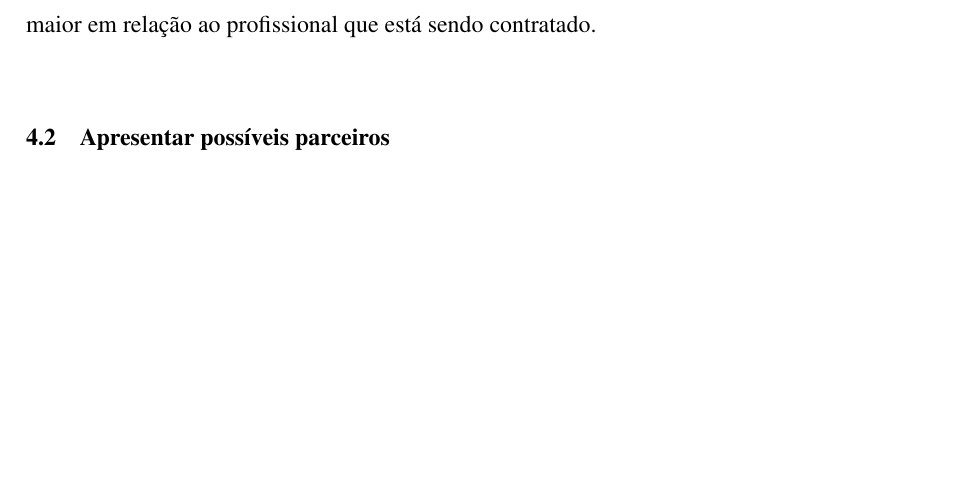
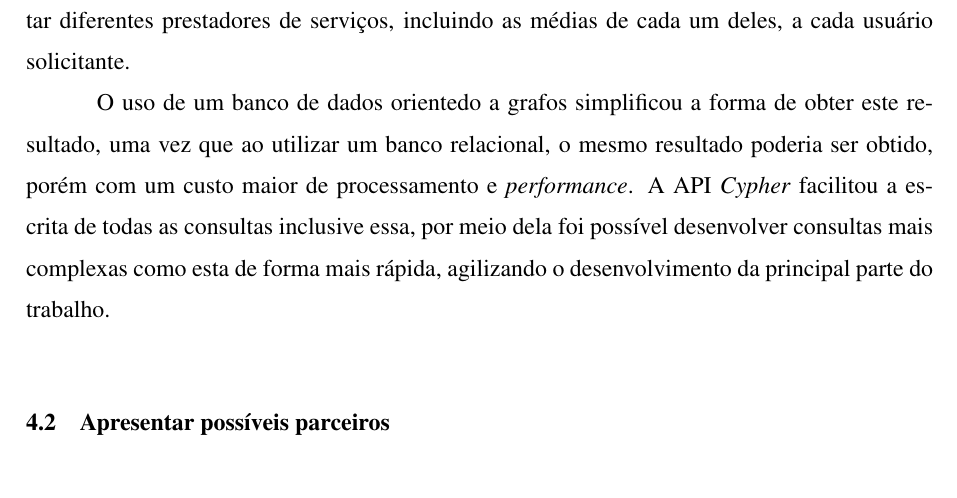
Before and after one commit to edilsonjustiniano/tcc, a LaTeX thesis (documento/latex/Principal.tex, which reads documento/latex/editaveis/discussao_resultados/localizar_mao_de_obra.tex): part of page 70 of 120 before the commit and part of page 70 of 119 after it, cut at the place of the change, the shorter picture padded with empty space. Compiled offline with pdfLaTeX.

Commit message:
Iniciando os trabalhos de correção dos resultados

```diff
--- a/documento/latex/editaveis/discussao_resultados/localizar_mao_de_obra.tex
+++ b/documento/latex/editaveis/discussao_resultados/localizar_mao_de_obra.tex
@@ -15,4 +13,6 @@
 	\label{fig:busca_domestica_edilson}
 \end{figure}
 
-\par A ideia desta funcionalidade foi apresentar um possível prestador de serviços que já tenha sido avaliado por alguém em comum ao usuário solicitante, desta forma, há uma confiança maior em relação ao profissional que está sendo contratado.
+\par A ideia desta funcionalidade foi apresentar um possível prestador de serviços que já tenha sido avaliado por alguém em comum ao usuário solicitante, desta forma, há uma confiança maior em relação ao profissional que está sendo contratado. Portanto, essa busca irá apresentar diferentes prestadores de serviços, incluindo as médias de cada um deles, a cada usuário solicitante.
+
+\par O uso de um banco de dados orientedo a grafos simplificou a forma de obter este resultado, uma vez que ao utilizar um banco relacional, o mesmo resultado poderia ser obtido, porém com um custo maior de processamento e \textit{performance}. A API \textit{Cypher} facilitou a escrita de todas as consultas inclusive essa, por meio dela foi possível desenvolver consultas mais complexas como esta de forma mais rápida, agilizando o desenvolvimento da principal parte do trabalho.
```
Also changed, not shown: documento/latex/editaveis/13_Resultados.tex (+0 -1 lines), documento/latex/editaveis/discussao_resultados/localizar_mao_de_obra.tex (2 more changed lines).
